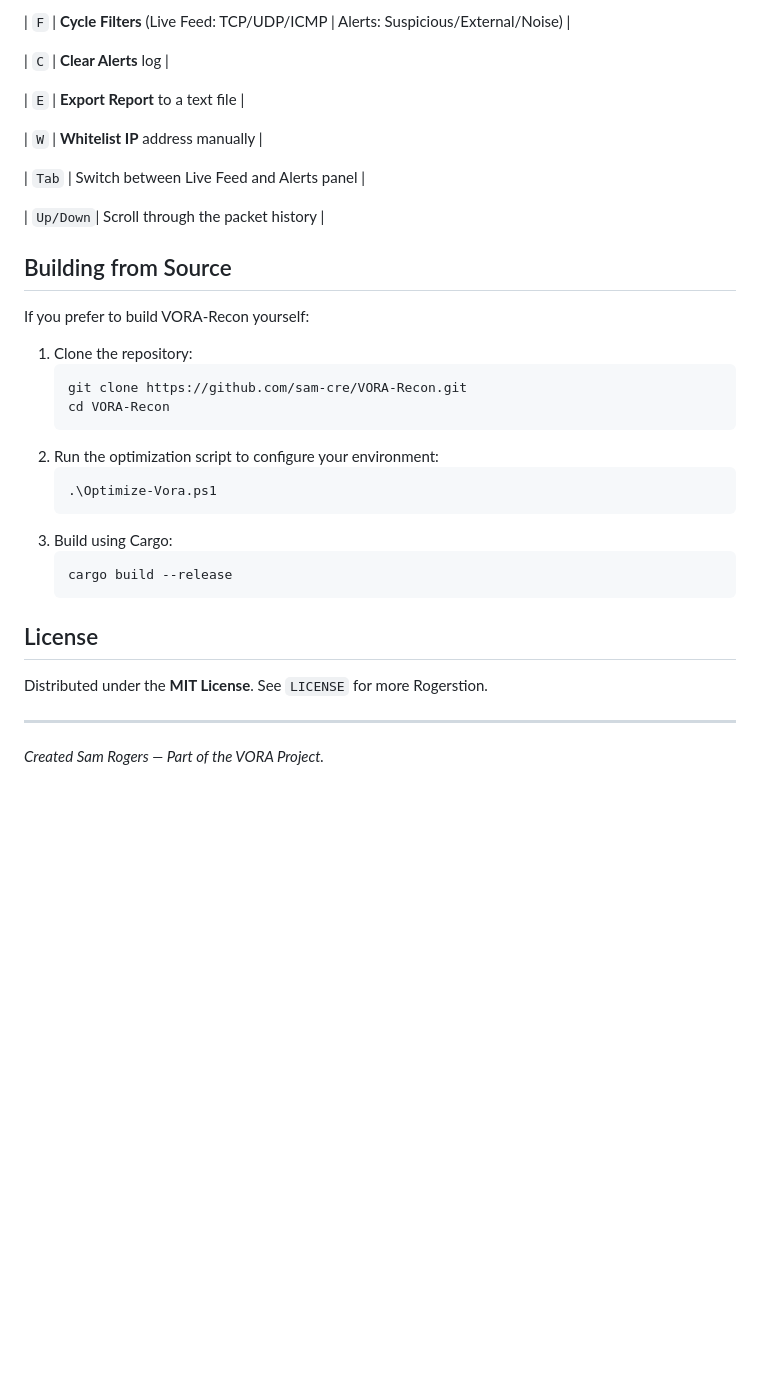
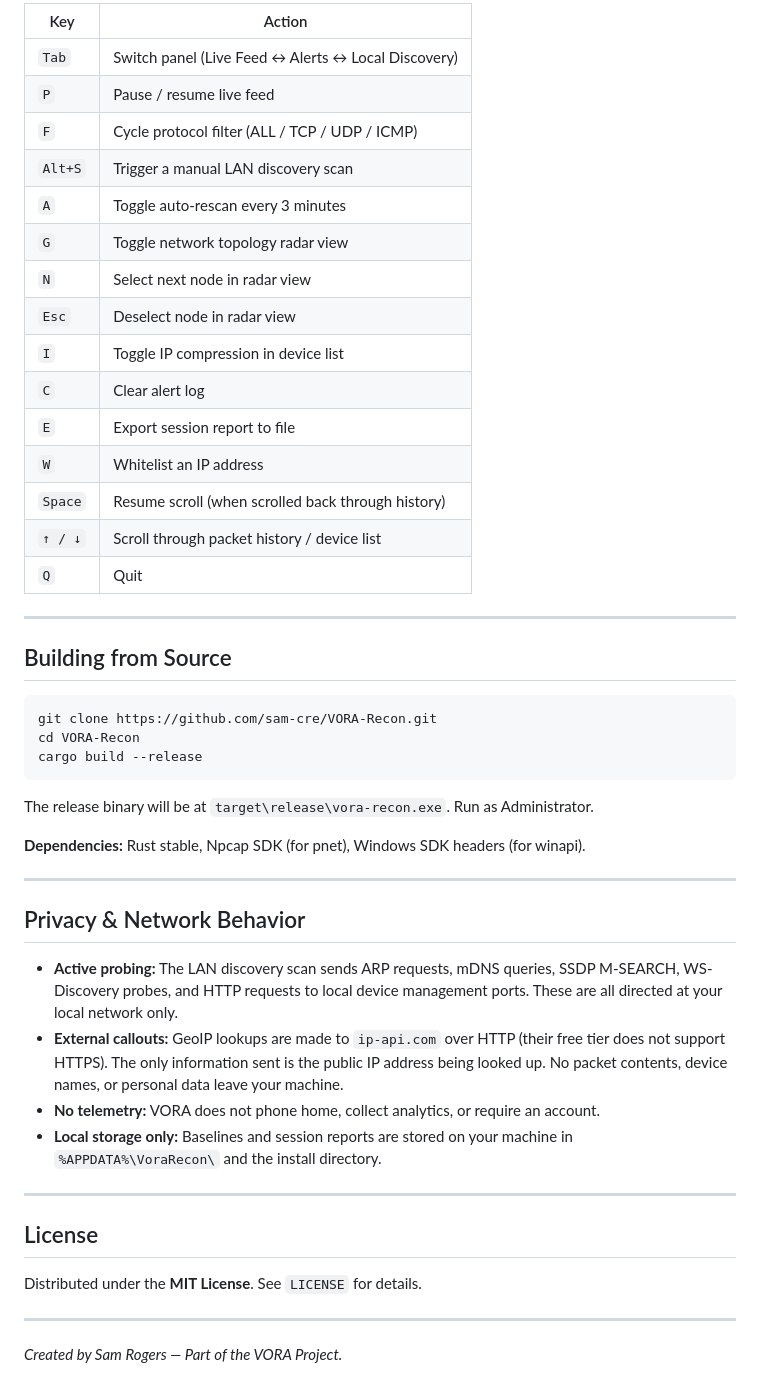
Before and after one commit to sam-cre/VORA-Recon, a Markdown page: README.md, the part around one of its changes. GitHub-like rendering; blank space fills up the shorter version.

````diff
--- a/README.md
+++ b/README.md
@@ -32,37 +79,51 @@
 
-| `F` | **Cycle Filters** (Live Feed: TCP/UDP/ICMP | Alerts: Suspicious/External/Noise) |
+| Key | Action |
+|-----|--------|
+| `Tab` | Switch panel (Live Feed ↔ Alerts ↔ Local Discovery) |
+| `P` | Pause / resume live feed |
+| `F` | Cycle protocol filter (ALL / TCP / UDP / ICMP) |
+| `Alt+S` | Trigger a manual LAN discovery scan |
+| `A` | Toggle auto-rescan every 3 minutes |
+| `G` | Toggle network topology radar view |
+| `N` | Select next node in radar view |
+| `Esc` | Deselect node in radar view |
+| `I` | Toggle IP compression in device list |
+| `C` | Clear alert log |
+| `E` | Export session report to file |
+| `W` | Whitelist an IP address |
+| `Space` | Resume scroll (when scrolled back through history) |
+| `↑ / ↓` | Scroll through packet history / device list |
+| `Q` | Quit |
 
-| `C` | **Clear Alerts** log |
-
-| `E` | **Export Report** to a text file |
-
-| `W` | **Whitelist IP** address manually |
-
-| `Tab` | Switch between Live Feed and Alerts panel |
-
-| `Up/Down`| Scroll through the packet history |
+---
 
 ## Building from Source
 
-If you prefer to build VORA-Recon yourself:
+```powershell
+git clone https://github.com/sam-cre/VORA-Recon.git
+cd VORA-Recon
+cargo build --release
+```
 
-1.  Clone the repository:
-    ```powershell
-    git clone https://github.com/sam-cre/VORA-Recon.git
-    cd VORA-Recon
-    ```
-2.  Run the optimization script to configure your environment:
-    ```powershell
-    .\Optimize-Vora.ps1
-    ```
-3.  Build using Cargo:
-    ```powershell
-    cargo build --release
-    ```
+The release binary will be at `target\release\vora-recon.exe`. Run as Administrator.
+
+**Dependencies:** Rust stable, Npcap SDK (for pnet), Windows SDK headers (for winapi).
+
+---
+
+## Privacy & Network Behavior
+
+- **Active probing:** The LAN discovery scan sends ARP requests, mDNS queries, SSDP M-SEARCH, WS-Discovery probes, and HTTP requests to local device management ports. These are all directed at your local network only.
+- **External callouts:** GeoIP lookups are made to `ip-api.com` over HTTP (their free tier does not support HTTPS). The only information sent is the public IP address being looked up. No packet contents, device names, or personal data leave your machine.
+- **No telemetry:** VORA does not phone home, collect analytics, or require an account.
+- **Local storage only:** Baselines and session reports are stored on your machine in `%APPDATA%\VoraRecon\` and the install directory.
+
+---
 
 ## License
 
-Distributed under the **MIT License**. See `LICENSE` for more  Rogerstion.
+Distributed under the **MIT License**. See `LICENSE` for details.
 
 ---
-*Created Sam Rogers — Part of the VORA Project.*
+
+*Created by Sam Rogers — Part of the VORA Project.*
````
Also changed, not shown: other parts of README.md (+61 -14 lines), assets/dashboard.png (added), assets/radar.png (added), 1 other file.
